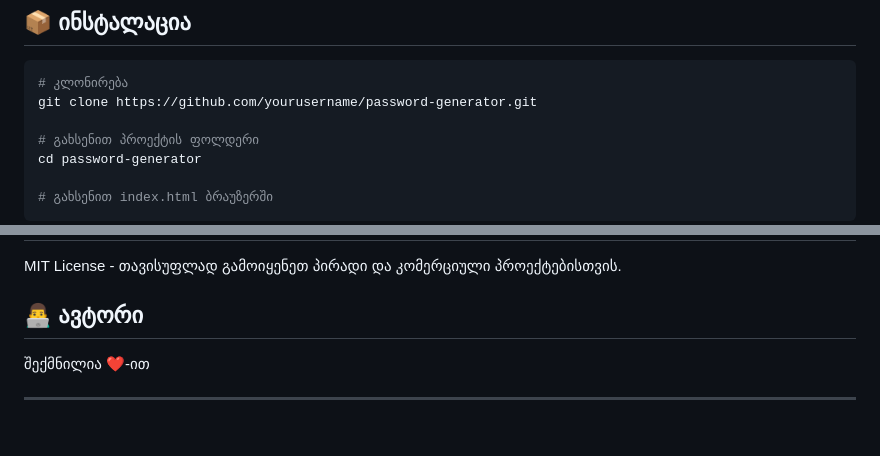
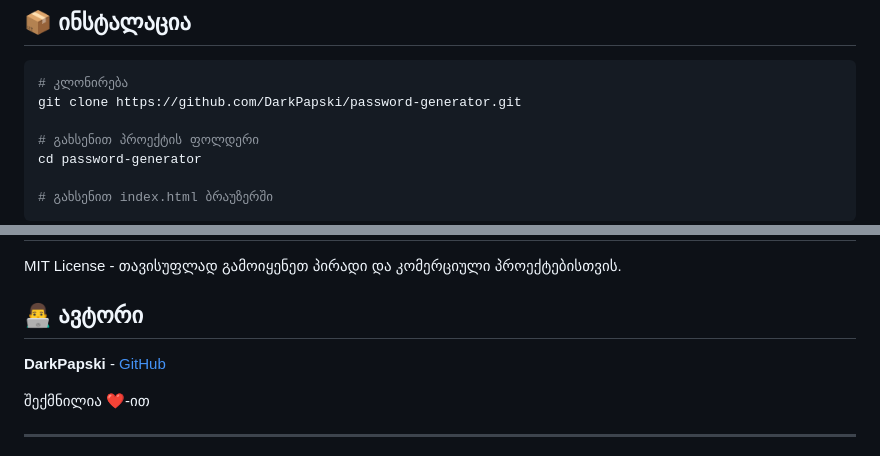
Before and after one commit to DarkPapski/password-generator, a Markdown page: README.md, 2 parts joined by grey strips. Drawn GitHub-style; blank space fills up the shorter version.

Commit message:
Update repository URL and author details
Updated repository URL and author information in README.

````diff
--- a/README.md
+++ b/README.md
@@ -34,7 +34,7 @@
 
 ```bash
 # კლონირება
-git clone https://github.com/yourusername/password-generator.git
+git clone https://github.com/DarkPapski/password-generator.git
 
 # გახსენით პროექტის ფოლდერი
 cd password-generator
@@ -60,6 +60,8 @@ MIT License - თავისუფლად გამოიყენეთ პ
 
 ## 👨‍💻 ავტორი
 
+**DarkPapski** - [GitHub](https://github.com/DarkPapski)
+
 შექმნილია ❤️-ით
 
 ---
````
